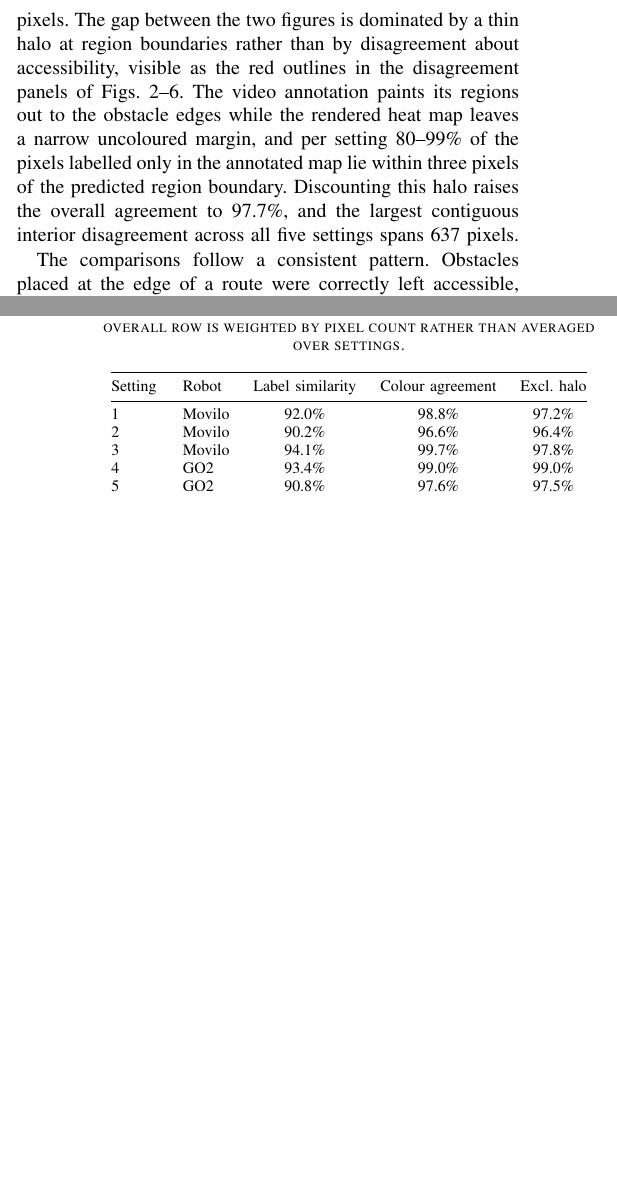
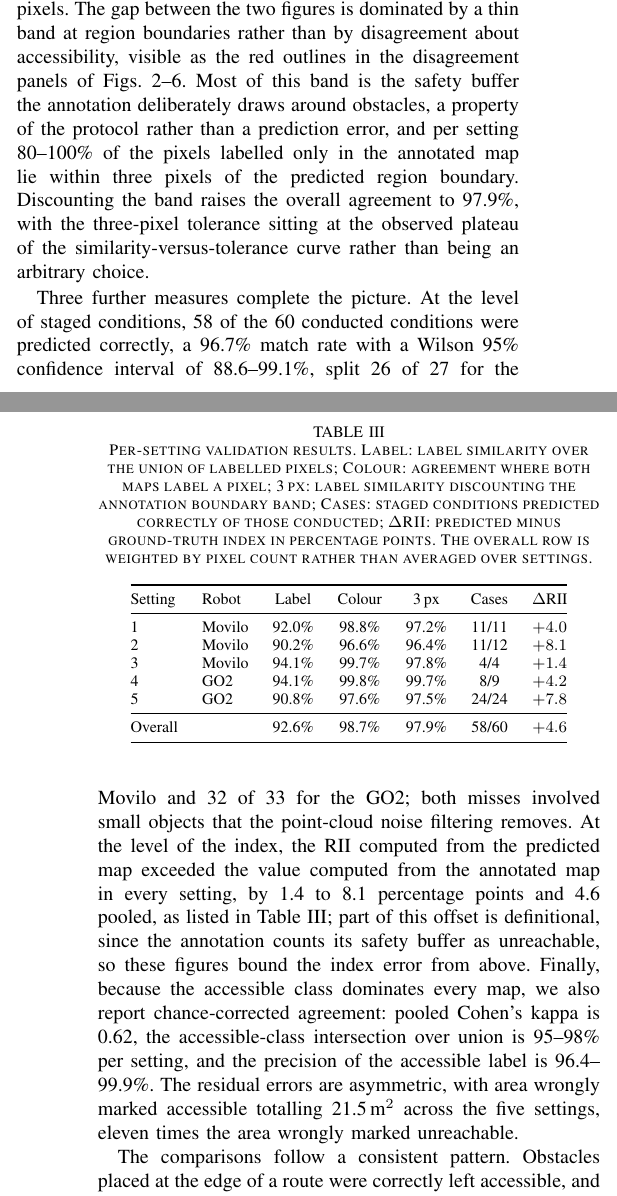
Before and after one commit to ShashikaHDS/TEAL-Conf-paper_GIT_repo, a LaTeX paper (conference_101719.tex): two parts of the columns of pages 6 and 7 of 8, joined at a grey line, cut so that both start at the same text, the shorter picture padded with empty space. Compiled offline with pdfLaTeX; a missing font is replaced by an installed copy or a similar font; a LaTeX package or settings file that is missing is left out.

Commit message:
Add statistical validation results from the analysis report
Update to corrected figures (Setting 4 offset fixed): 92.6/98.7/97.9
overall. Extend Table III with staged-condition outcomes (58/60,
Wilson CI 88.6-99.1) and per-setting index bias (+1.4 to +8.1, +4.6
pooled, always optimistic). Add annotation protocol detail (0.05 m
grid, safety buffer, verified registration), chance-corrected
agreement (kappa 0.62, accessible IoU 95-98, precision 96.4-99.9),
error asymmetry (21.5 m2 optimistic vs 11:1), Setting 5 site
conditions, and the three discrepancy mechanisms with their pipeline
implications in the Discussion. Replace Setting 4 figures with the
offset-corrected versions.

Co-Authored-By: Claude Fable 5 <noreply@anthropic.com>

```diff
--- a/conference_101719.tex
+++ b/conference_101719.tex
@@ -300,30 +298,30 @@ The comparison was further quantified at pixel level for every setting. The beha
 % TODO state who performed the video annotation if the venue expects it
 
-Table~\ref{tab:similarity} summarises the outcome. The predicted and annotated maps carry the same label on 92.4\% of the union area overall, with per-setting values between 90.2\% and 94.1\%, and wherever both maps commit to a label they agree on 98.6\% of pixels. The gap between the two figures is dominated by a thin halo at region boundaries rather than by disagreement about accessibility, visible as the red outlines in the disagreement panels of Figs.~\ref{fig:heatmaps_s1}--\ref{fig:heatmaps_s5}. The video annotation paints its regions out to the obstacle edges while the rendered heat map leaves a narrow uncoloured margin, and per setting 80--99\% of the pixels labelled only in the annotated map lie within three pixels of the predicted region boundary. Discounting this halo raises the overall agreement to 97.7\%, and the largest contiguous interior disagreement across all five settings spans 637 pixels.
-% TODO confirm the pixel-to-metre scale of the rendered maps so the 637 px
-% patch can be expressed in square metres
+Table~\ref{tab:similarity} summarises the outcome. The predicted and annotated maps carry the same label on 92.6\% of the union area overall, with per-setting values between 90.2\% and 94.1\%, and wherever both maps commit to a label they agree on 98.7\% of pixels. The gap between the two figures is dominated by a thin band at region boundaries rather than by disagreement about accessibility, visible as the red outlines in the disagreement panels of Figs.~\ref{fig:heatmaps_s1}--\ref{fig:heatmaps_s5}. Most of this band is the safety buffer the annotation deliberately draws around obstacles, a property of the protocol rather than a prediction error, and per setting 80--100\% of the pixels labelled only in the annotated map lie within three pixels of the predicted region boundary. Discounting the band raises the overall agreement to 97.9\%, with the three-pixel tolerance sitting at the observed plateau of the similarity-versus-tolerance curve rather than being an arbitrary choice.
+
+Three further measures complete the picture. At the level of staged conditions, 58 of the 60 conducted conditions were predicted correctly, a 96.7\% match rate with a Wilson 95\% confidence interval of 88.6--99.1\%, split 26 of 27 for the Movilo and 32 of 33 for the GO2; both misses involved small objects that the point-cloud noise filtering removes. At the level of the index, the RII computed from the predicted map exceeded the value computed from the annotated map in every setting, by 1.4 to 8.1 percentage points and 4.6 pooled, as listed in Table~\ref{tab:similarity}; part of this offset is definitional, since the annotation counts its safety buffer as unreachable, so these figures bound the index error from above. Finally, because the accessible class dominates every map, we also report chance-corrected agreement: pooled Cohen's kappa is 0.62, the accessible-class intersection over union is 95--98\% per setting, and the precision of the accessible label is 96.4--99.9\%. The residual errors are asymmetric, with area wrongly marked accessible totalling 21.5\,m$^2$ across the five settings, eleven times the area wrongly marked unreachable.
 
 \begin{table}[t]
-\caption{Pixel-level agreement between predicted heat maps and video-annotated behaviour maps in the five settings. The overall row is weighted by pixel count rather than averaged over settings.}
+\caption{Per-setting validation results. Label: label similarity over the union of labelled pixels; Colour: agreement where both maps label a pixel; 3\,px: label similarity discounting the annotation boundary band; Cases: staged conditions predicted correctly of those conducted; $\Delta$RII: predicted minus ground-truth index in percentage points. The overall row is weighted by pixel count rather than averaged over settings.}
 \label{tab:similarity}
 \centering
 \footnotesize
-\begin{tabular}{@{}llccc@{}}
+\begin{tabular}{@{}llccccc@{}}
 \toprule
-Setting & Robot & Label similarity & Colour agreement & Excl.\ halo \\
+Setting & Robot & Label & Colour & 3\,px & Cases & $\Delta$RII \\
 \midrule
-1 & Movilo & 92.0\% & 98.8\% & 97.2\% \\
-2 & Movilo & 90.2\% & 96.6\% & 96.4\% \\
-3 & Movilo & 94.1\% & 99.7\% & 97.8\% \\
-4 & GO2 & 93.4\% & 99.0\% & 99.0\% \\
-5 & GO2 & 90.8\% & 97.6\% & 97.5\% \\
+1 & Movilo & 92.0\% & 98.8\% & 97.2\% & 11/11 & $+4.0$ \\
+2 & Movilo & 90.2\% & 96.6\% & 96.4\% & 11/12 & $+8.1$ \\
+3 & Movilo & 94.1\% & 99.7\% & 97.8\% & 4/4 & $+1.4$ \\
+4 & GO2 & 94.1\% & 99.8\% & 99.7\% & 8/9 & $+4.2$ \\
+5 & GO2 & 90.8\% & 97.6\% & 97.5\% & 24/24 & $+7.8$ \\
 \midrule
-Overall & & 92.4\% & 98.6\% & 97.7\% \\
+Overall & & 92.6\% & 98.7\% & 97.9\% & 58/60 & $+4.6$ \\
 \bottomrule
 \end{tabular}
 \end{table}
 
-The comparisons follow a consistent pattern. Obstacles placed at the edge of a route were correctly left accessible, passages narrower than the inflated footprint and blocking partitions were correctly marked unreachable, and the indices separated the two platforms in the order their capabilities predict. % TODO confirm these qualitative observations against the final annotation set
+The comparisons follow a consistent pattern. Obstacles placed at the edge of a route were correctly left accessible, and passages narrower than the inflated footprint and blocking partitions were correctly marked unreachable. Setting~5 extended the validation beyond staged cases to conditions found on site, a wet floor, two ramps of five and six degrees, a step fitted with a plywood ramp, protruding rebars, and parked machinery, all predicted correctly.
 
 \subsection{Closed-Loop Site Improvement}
 \label{sec:loop}
@@ -360,7 +358,7 @@ R4 & & & & \\
 
 \subsection{Discussion}
 \label{sec:discussion}
-Taken together, the experiments answer the three questions in order. Across the five settings the maps the framework predicted matched the behaviour annotated from video on 92.4\% of the labelled area, and on 97.7\% once boundary rendering effects are set aside, so the heat maps can be read as faithful forecasts of where a platform will and will not operate. The platform differences appeared where the parameters place them, which supports assessing an entire fleet from a single scan. The relocation tests show that the predicted gains are actionable rather than notional, since gains forecast in the interface were realised on the physical site and confirmed by an independent rescan. % TODO temper or strengthen this sentence once the four deltas are in
+Taken together, the experiments answer the three questions in order. Across the five settings the maps the framework predicted matched the behaviour annotated from video on 92.6\% of the labelled area, on 97.9\% once the annotation boundary band is set aside, and on 58 of 60 staged conditions, so the heat maps can be read as faithful forecasts of where a platform will and will not operate. The fourteen route-level discrepancies trace to three mechanisms, the filtering of small floor-level objects from the cloud, footprint clearance not being enforced between pairs of obstacles, and negative obstacles such as floor depressions that a point-cloud pipeline cannot see, and each maps to a concrete pipeline improvement, namely platform-aware filtering thresholds, footprint enforcement between obstacle pairs, and negative-obstacle detection from the ground plane. The direction of the first mechanism is platform-dependent, optimistic for the wheeled platform and conservative for the quadruped, which supports assessing a fleet from a single scan while showing that footprint and climbing tolerances alone do not fully capture how a legged platform negotiates small obstacles. The consistently optimistic index bias argues for reading a reported RII as an upper bound on deployment readiness. The relocation tests show that the predicted gains are actionable rather than notional, since gains forecast in the interface were realised on the physical site and confirmed by an independent rescan. % TODO temper or strengthen this sentence once the four deltas are in
 Two limitations remain. Each assessment is a snapshot of a changing site, and all settings come from a single project, with four relocation tests forming a small sample. Broader validation across sites and larger intervention studies remain for future work.
 
 \section{Conclusion}
```
Also changed, not shown: figs/setting4_annotated.png, figs/setting4_difference.png, conference_101719.tex (14 more changed lines).
